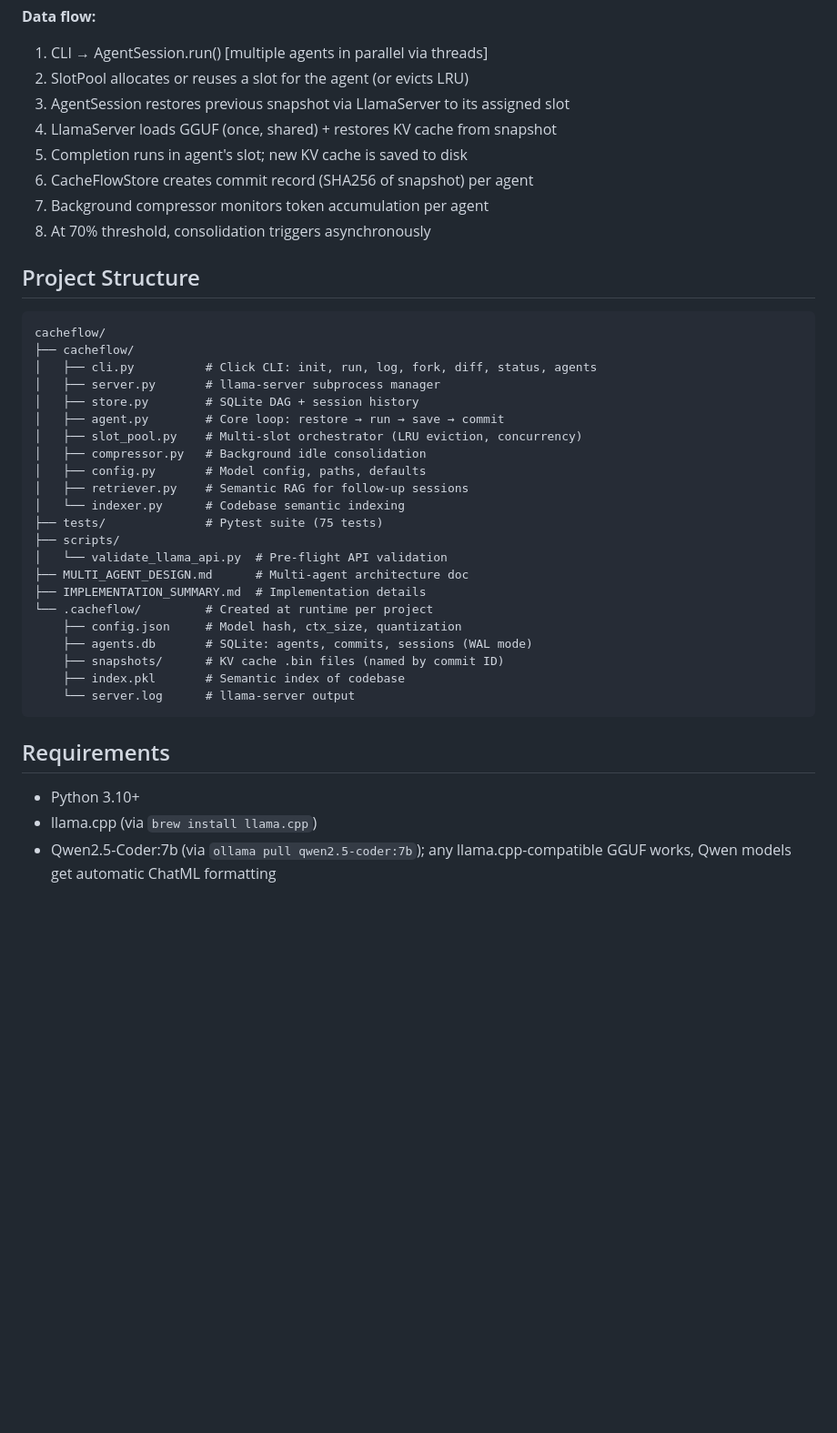
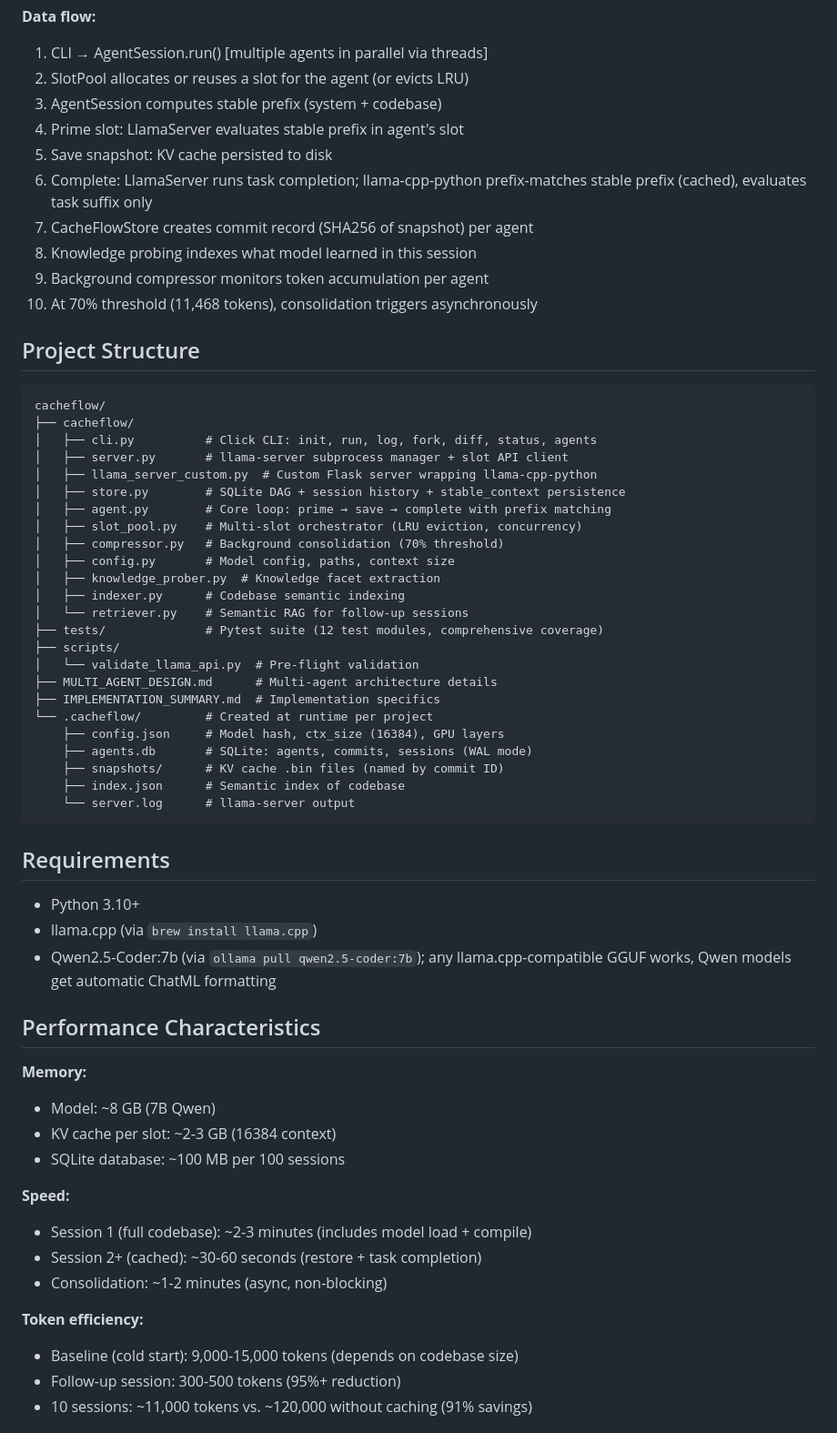
Before and after one commit to agastya-choudhary123/cacheflow, a Markdown page: README.md, the part around one of its changes. Shown at 91% size. GitHub-like rendering; blank space fills up the shorter version.

````diff
--- a/README.md
+++ b/README.md
@@ -256,12 +266,14 @@ The snapshot file persists to disk only after DB transaction succeeds (atomic co
 **Data flow:**
 1. CLI → AgentSession.run() [multiple agents in parallel via threads]
 2. SlotPool allocates or reuses a slot for the agent (or evicts LRU)
-3. AgentSession restores previous snapshot via LlamaServer to its assigned slot
-4. LlamaServer loads GGUF (once, shared) + restores KV cache from snapshot
-5. Completion runs in agent's slot; new KV cache is saved to disk
-6. CacheFlowStore creates commit record (SHA256 of snapshot) per agent
-7. Background compressor monitors token accumulation per agent
-8. At 70% threshold, consolidation triggers asynchronously
+3. AgentSession computes stable prefix (system + codebase)
+4. Prime slot: LlamaServer evaluates stable prefix in agent's slot
+5. Save snapshot: KV cache persisted to disk
+6. Complete: LlamaServer runs task completion; llama-cpp-python prefix-matches stable prefix (cached), evaluates task suffix only
+7. CacheFlowStore creates commit record (SHA256 of snapshot) per agent
+8. Knowledge probing indexes what model learned in this session
+9. Background compressor monitors token accumulation per agent
+10. At 70% threshold (11,468 tokens), consolidation triggers asynchronously
 
 ## Project Structure
 
@@ -269,24 +281,26 @@ The snapshot file persists to disk only after DB transaction succeeds (atomic co
 cacheflow/
 ├── cacheflow/
 │   ├── cli.py          # Click CLI: init, run, log, fork, diff, status, agents
-│   ├── server.py       # llama-server subprocess manager
-│   ├── store.py        # SQLite DAG + session history
-│   ├── agent.py        # Core loop: restore → run → save → commit
+│   ├── server.py       # llama-server subprocess manager + slot API client
+│   ├── llama_server_custom.py  # Custom Flask server wrapping llama-cpp-python
+│   ├── store.py        # SQLite DAG + session history + stable_context persistence
+│   ├── agent.py        # Core loop: prime → save → complete with prefix matching
 │   ├── slot_pool.py    # Multi-slot orchestrator (LRU eviction, concurrency)
-│   ├── compressor.py   # Background idle consolidation
-│   ├── config.py       # Model config, paths, defaults
-│   ├── retriever.py    # Semantic RAG for follow-up sessions
-│   └── indexer.py      # Codebase semantic indexing
-├── tests/              # Pytest suite (75 tests)
+│   ├── compressor.py   # Background consolidation (70% threshold)
+│   ├── config.py       # Model config, paths, context size
+│   ├── knowledge_prober.py  # Knowledge facet extraction
+│   ├── indexer.py      # Codebase semantic indexing
+│   └── retriever.py    # Semantic RAG for follow-up sessions
+├── tests/              # Pytest suite (12 test modules, comprehensive coverage)
 ├── scripts/
-│   └── validate_llama_api.py  # Pre-flight API validation
-├── MULTI_AGENT_DESIGN.md      # Multi-agent architecture doc
-├── IMPLEMENTATION_SUMMARY.md  # Implementation details
+│   └── validate_llama_api.py  # Pre-flight validation
+├── MULTI_AGENT_DESIGN.md      # Multi-agent architecture details
+├── IMPLEMENTATION_SUMMARY.md  # Implementation specifics
 └── .cacheflow/         # Created at runtime per project
-    ├── config.json     # Model hash, ctx_size, quantization
+    ├── config.json     # Model hash, ctx_size (16384), GPU layers
     ├── agents.db       # SQLite: agents, commits, sessions (WAL mode)
     ├── snapshots/      # KV cache .bin files (named by commit ID)
-    ├── index.pkl       # Semantic index of codebase
+    ├── index.json      # Semantic index of codebase
     └── server.log      # llama-server output
 ```
 
@@ -296,3 +310,20 @@ cacheflow/
 - llama.cpp (via `brew install llama.cpp`)
 - Qwen2.5-Coder:7b (via `ollama pull qwen2.5-coder:7b`); any llama.cpp-compatible GGUF works, Qwen models get automatic ChatML formatting
 
+## Performance Characteristics
+
+**Memory:**
+- Model: ~8 GB (7B Qwen)
+- KV cache per slot: ~2-3 GB (16384 context)
+- SQLite database: ~100 MB per 100 sessions
+
+**Speed:**
+- Session 1 (full codebase): ~2-3 minutes (includes model load + compile)
+- Session 2+ (cached): ~30-60 seconds (restore + task completion)
+- Consolidation: ~1-2 minutes (async, non-blocking)
+
+**Token efficiency:**
+- Baseline (cold start): 9,000-15,000 tokens (depends on codebase size)
+- Follow-up session: 300-500 tokens (95%+ reduction)
+- 10 sessions: ~11,000 tokens vs. ~120,000 without caching (91% savings)
+
````
Also changed, not shown: other parts of README.md (+75 -40 lines).
